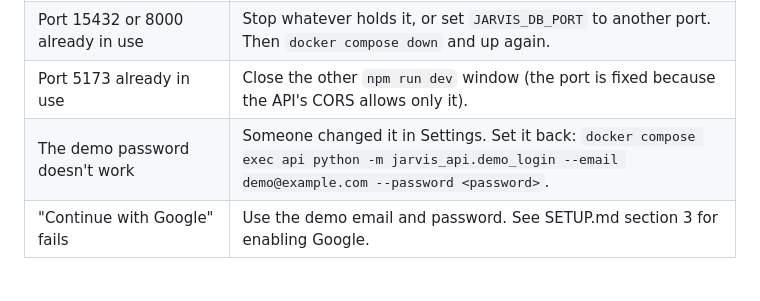
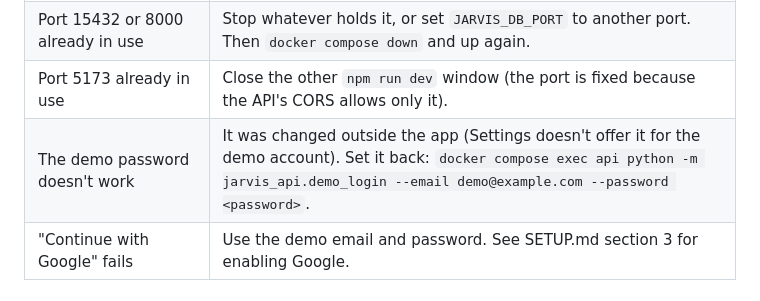
Before and after one commit to luffysolosyonko/Jarvisbot2.0, a Markdown page: docs/DEMO.md, the part around the change. Drawn GitHub-style.

```diff
--- a/docs/DEMO.md
+++ b/docs/DEMO.md
@@ -74,7 +74,7 @@ B's data, and the design-token contrast test.
 | Charts or the calendar are empty | Re-run the seed command (step 3) and reload the page. |
 | Port 15432 or 8000 already in use | Stop whatever holds it, or set `JARVIS_DB_PORT` to another port. Then `docker compose down` and up again. |
 | Port 5173 already in use | Close the other `npm run dev` window (the port is fixed because the API's CORS allows only it). |
-| The demo password doesn't work | Someone changed it in Settings. Set it back: `docker compose exec api python -m jarvis_api.demo_login --email demo@example.com --password <password>`. |
+| The demo password doesn't work | It was changed outside the app (Settings doesn't offer it for the demo account). Set it back: `docker compose exec api python -m jarvis_api.demo_login --email demo@example.com --password <password>`. |
 | "Continue with Google" fails | Use the demo email and password. See SETUP.md section 3 for enabling Google. |
 
 ## After the demo
```
Also changed, not shown: README.md (+11 -14 lines), docs/SETUP.md (+2 -1 lines), docs/screenshots/ask.png (added), docs/screenshots/history.png (added), docs/screenshots/notebook.png (added), docs/screenshots/progress.png (added).
